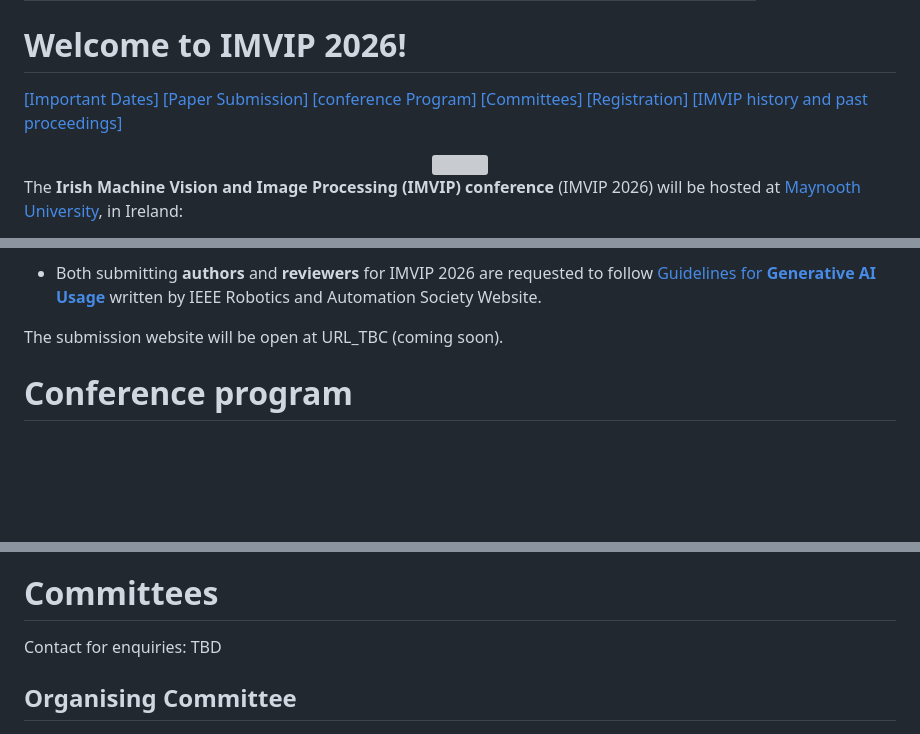
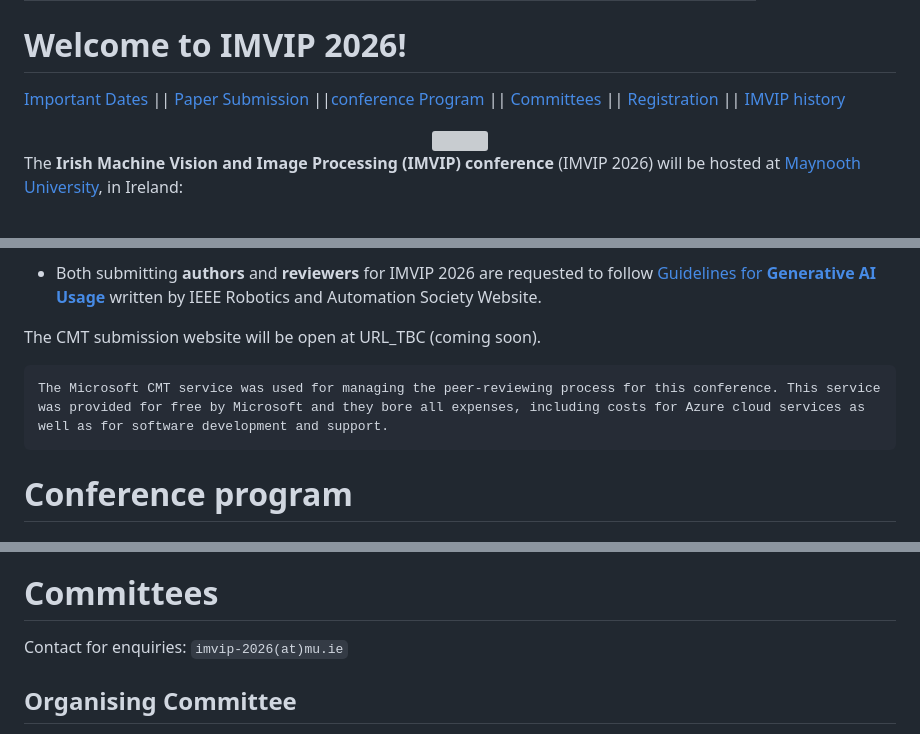
Before and after one commit to ImVIPconference/ImVIPconference.github.io, a Markdown page: index.md, 3 parts joined by grey strips. Drawn GitHub-style; blank space fills up the shorter version; grey boxes are pictures that could not be loaded.

````diff
--- a/index.md
+++ b/index.md
@@ -9,7 +9,8 @@ title: IMVIP 2026 - Irish Machine Vision and Image Processing Conference
 
 # Welcome to IMVIP 2026!
 
-[[Important Dates]](https://imvipconference.github.io/#important-dates) [[Paper Submission]](https://imvipconference.github.io/#submission-guidelines-for-authors) [[conference Program]](https://imvipconference.github.io/#conference-program)   [[Committees]](https://imvipconference.github.io/#committees)  [[Registration]](https://imvipconference.github.io/#registration) [[IMVIP history and past proceedings]](https://imvipconference.github.io/#history-of-the-imvip-conference)
+
+[Important Dates](https://imvipconference.github.io/#important-dates) || [Paper Submission](https://imvipconference.github.io/#submission-guidelines-for-authors) ||[conference Program](https://imvipconference.github.io/#conference-program) ||  [Committees](https://imvipconference.github.io/#committees) || [Registration](https://imvipconference.github.io/#registration) || [IMVIP history](https://imvipconference.github.io/#history-of-the-imvip-conference)
 
 <center><img src="Library-with-Logo-ext3.webp" width="80%"></center>
 
@@ -86,7 +87,11 @@ Submission requirements:
 - Both submitting **authors** and **reviewers**  for IMVIP 2026 are requested to follow  [Guidelines for **Generative AI Usage**](https://www.ieee-ras.org/publications/guidelines-for-generative-ai-usage/) written by IEEE Robotics and Automation Society Website.
 
 
-The   submission website will be open at URL_TBC (coming soon).
+The CMT submission website will be open at URL_TBC (coming soon).
+
+```
+The Microsoft CMT service was used for managing the peer-reviewing process for this conference. This service was provided for free by Microsoft and they bore all expenses, including costs for Azure cloud services as well as for software development and support.
+ ```
 
 
 # Conference program
@@ -128,7 +133,7 @@ The registration fees includes annual membership to the IPRCS, IAPR and IFCS.
 
 #  Committees
 
-Contact for enquiries: TBD
+Contact for enquiries: `imvip-2026(at)mu.ie`
 
 ## Organising Committee
 
````
